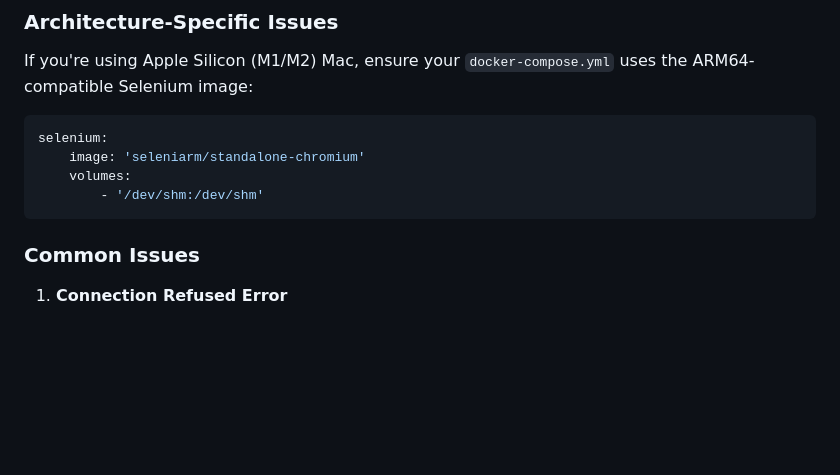
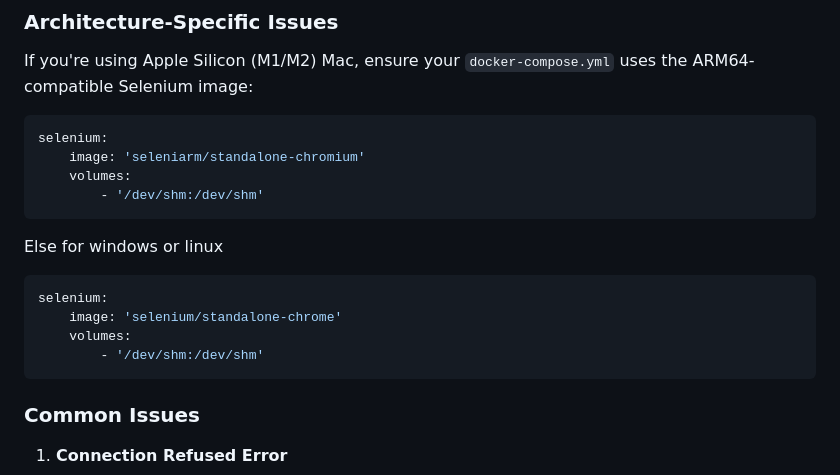
Before and after one commit to group10-webtech-project/web-project-group10, a Markdown page: README.md, the part around the change. Rendered like a GitHub page; blank space fills up the shorter version.

Commit message:
updated README.md again

````diff
--- a/README.md
+++ b/README.md
@@ -165,6 +165,14 @@ selenium:
         - '/dev/shm:/dev/shm'
 ```
 
+Else for windows or linux
+```yaml
+selenium:
+    image: 'selenium/standalone-chrome'
+    volumes:
+        - '/dev/shm:/dev/shm'
+```
+
 ### Common Issues
 
 1. **Connection Refused Error**
````
